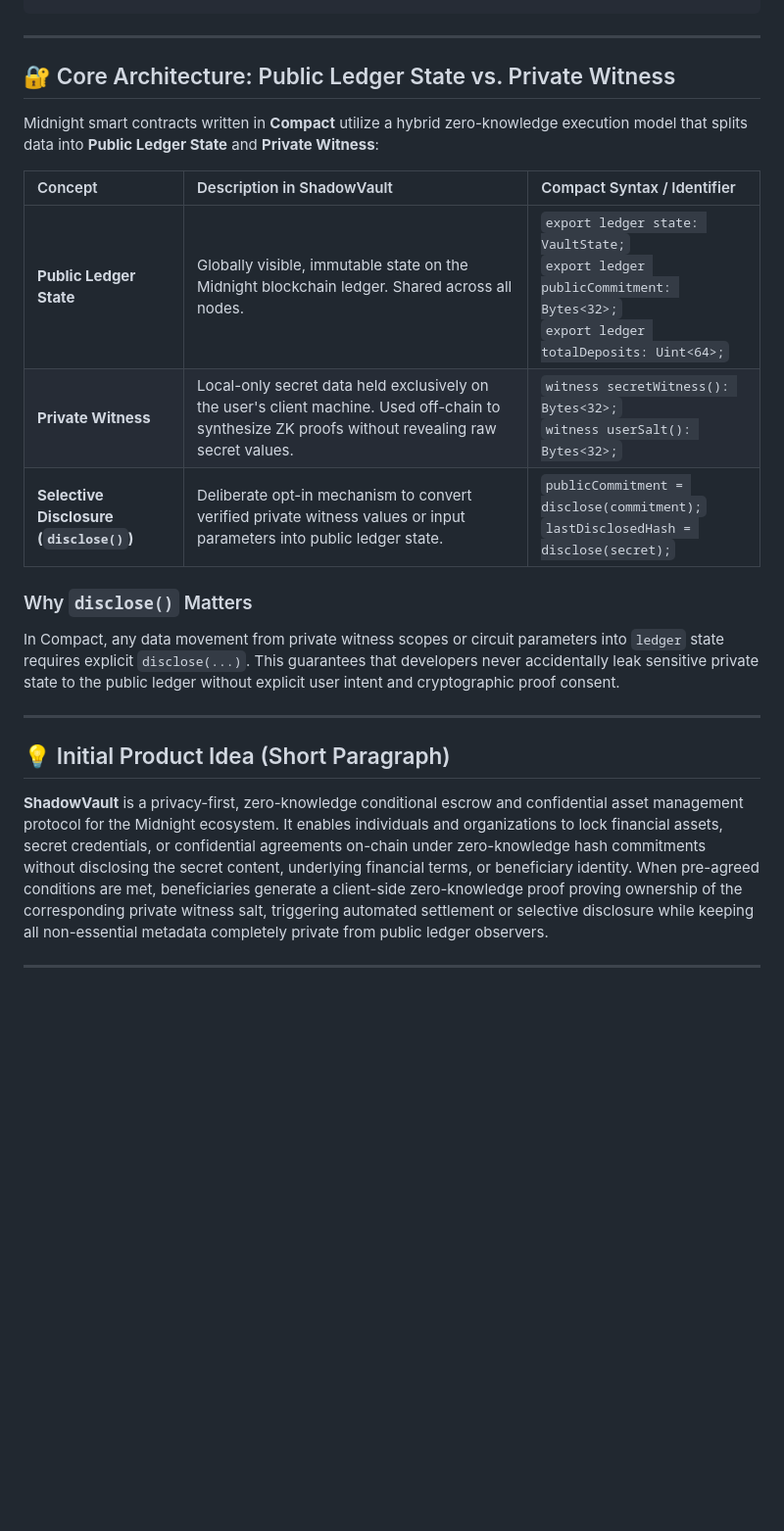
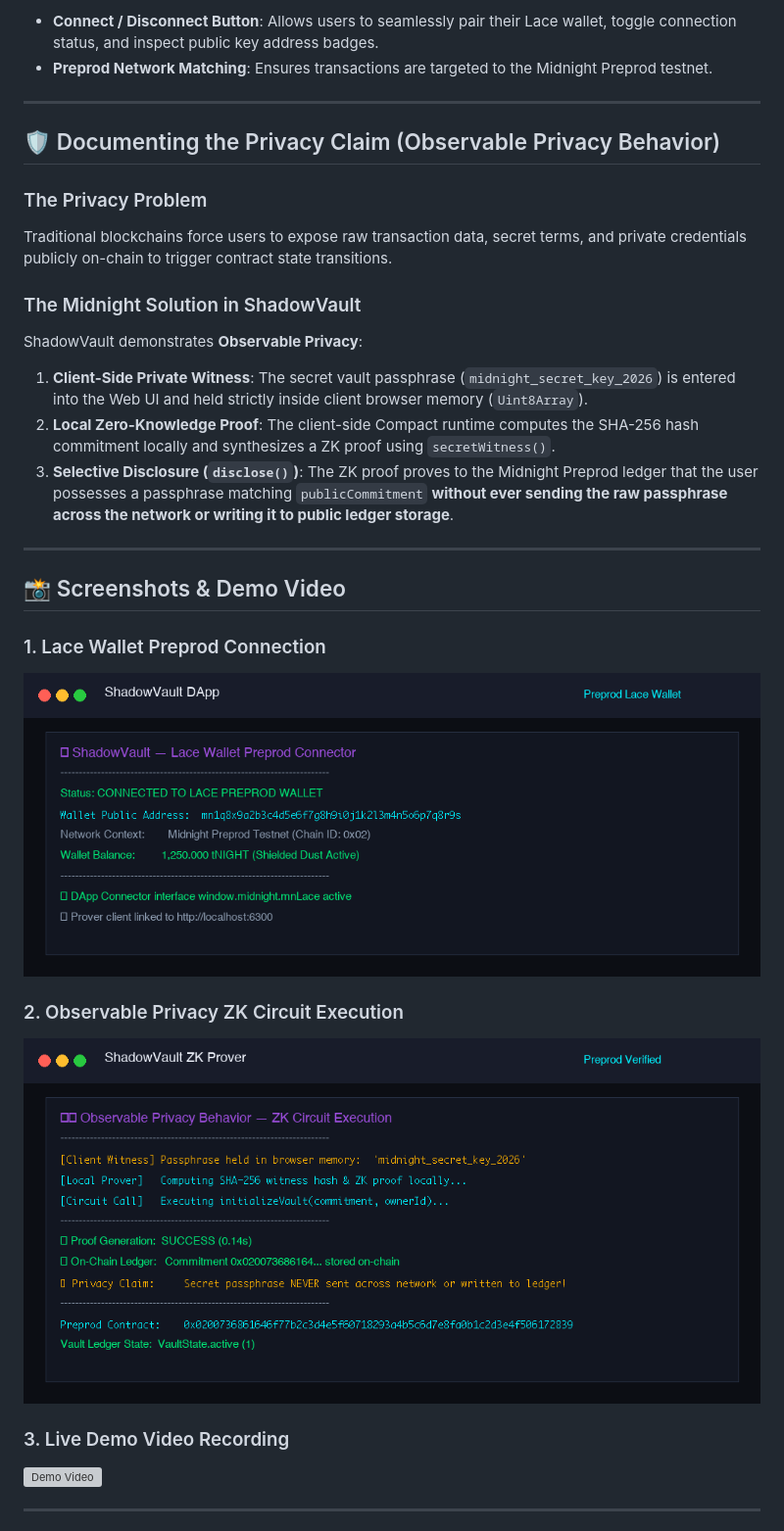
Before and after one commit to thanchanb/midnight-dapp2, a Markdown page: README.md, the part around one of its changes. Shown at 98% size. Rendered like a GitHub page; pictures changed too: assets/circuit_call_privacy.png (added), assets/lace_wallet_connect.png (added); blank space fills up the shorter version; grey boxes are pictures that could not be loaded.

Commit message:
docs(release): finalize Level 2 Waxing Crescent submission with Vercel config, Lace connector documentation, and visual demo assets

````diff
--- a/README.md
+++ b/README.md
@@ -51,25 +75,33 @@ npm run deploy
 ```
+
+- **Connect / Disconnect Button**: Allows users to seamlessly pair their Lace wallet, toggle connection status, and inspect public key address badges.
+- **Preprod Network Matching**: Ensures transactions are targeted to the Midnight Preprod testnet.
 
 ---
 
-## 🔐 Core Architecture: Public Ledger State vs. Private Witness
+## 🛡️ Documenting the Privacy Claim (Observable Privacy Behavior)
 
-Midnight smart contracts written in **Compact** utilize a hybrid zero-knowledge execution model that splits data into **Public Ledger State** and **Private Witness**:
+### The Privacy Problem
+Traditional blockchains force users to expose raw transaction data, secret terms, and private credentials publicly on-chain to trigger contract state transitions.
 
-| Concept | Description in ShadowVault | Compact Syntax / Identifier |
-| :--- | :--- | :--- |
-| **Public Ledger State** | Globally visible, immutable state on the Midnight blockchain ledger. Shared across all nodes. | `export ledger state: VaultState;`<br>`export ledger publicCommitment: Bytes<32>;`<br>`export ledger totalDeposits: Uint<64>;` |
-| **Private Witness** | Local-only secret data held exclusively on the user's client machine. Used off-chain to synthesize ZK proofs without revealing raw secret values. | `witness secretWitness(): Bytes<32>;`<br>`witness userSalt(): Bytes<32>;` |
-| **Selective Disclosure (`disclose()`)** | Deliberate opt-in mechanism to convert verified private witness values or input parameters into public ledger state. | `publicCommitment = disclose(commitment);`<br>`lastDisclosedHash = disclose(secret);` |
-
-### Why `disclose()` Matters
-In Compact, any data movement from private witness scopes or circuit parameters into `ledger` state requires explicit `disclose(...)`. This guarantees that developers never accidentally leak sensitive private state to the public ledger without explicit user intent and cryptographic proof consent.
+### The Midnight Solution in ShadowVault
+ShadowVault demonstrates **Observable Privacy**:
+1. **Client-Side Private Witness**: The secret vault passphrase (`midnight_secret_key_2026`) is entered into the Web UI and held strictly inside client browser memory (`Uint8Array`).
+2. **Local Zero-Knowledge Proof**: The client-side Compact runtime computes the SHA-256 hash commitment locally and synthesizes a ZK proof using `secretWitness()`.
+3. **Selective Disclosure (`disclose()`)**: The ZK proof proves to the Midnight Preprod ledger that the user possesses a passphrase matching `publicCommitment` **without ever sending the raw passphrase across the network or writing it to public ledger storage**.
 
 ---
 
-## 💡 Initial Product Idea (Short Paragraph)
+## 📸 Screenshots & Demo Video
 
-**ShadowVault** is a privacy-first, zero-knowledge conditional escrow and confidential asset management protocol for the Midnight ecosystem. It enables individuals and organizations to lock financial assets, secret credentials, or confidential agreements on-chain under zero-knowledge hash commitments without disclosing the secret content, underlying financial terms, or beneficiary identity. When pre-agreed conditions are met, beneficiaries generate a client-side zero-knowledge proof proving ownership of the corresponding private witness salt, triggering automated settlement or selective disclosure while keeping all non-essential metadata completely private from public ledger observers.
+### 1. Lace Wallet Preprod Connection
+![Lace Wallet Connect](assets/lace_wallet_connect.png)
+
+### 2. Observable Privacy ZK Circuit Execution
+![Circuit Call Privacy](assets/circuit_call_privacy.png)
+
+### 3. Live Demo Video Recording
+![Demo Video](assets/demo_video.webp)
 
 ---
 
````
Also changed, not shown: other parts of README.md (+52 -45 lines), 3 other files.
